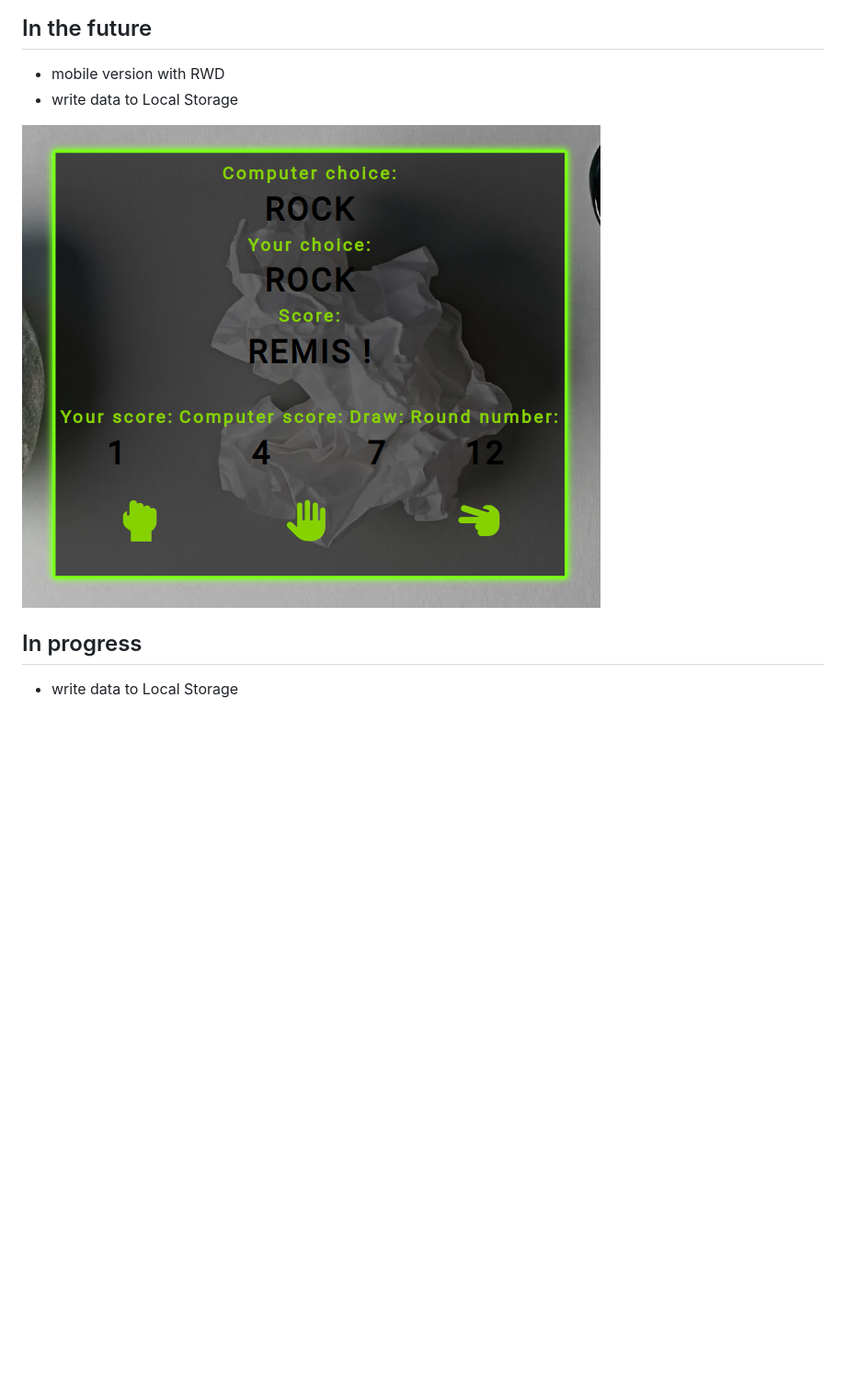
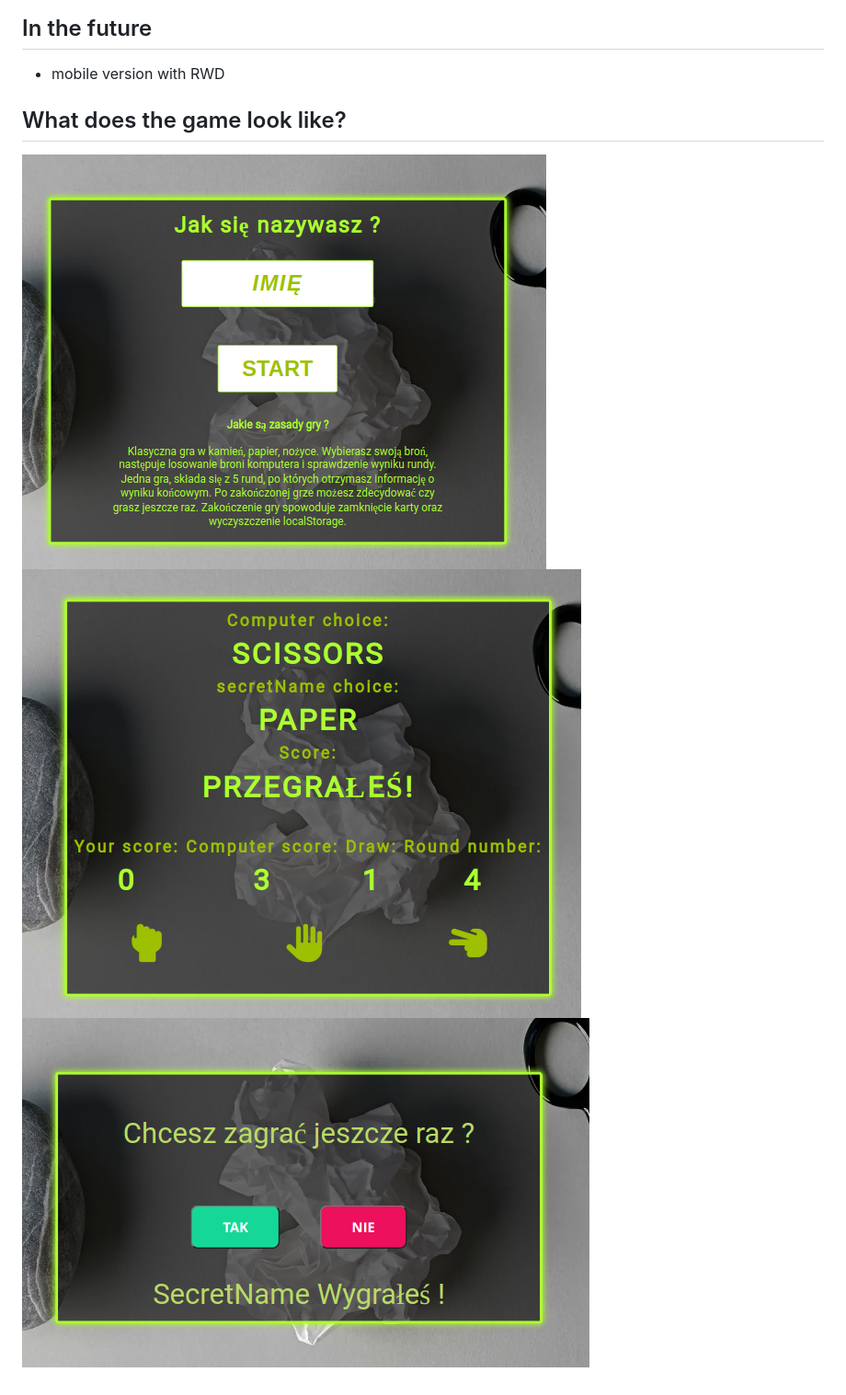
Before and after one commit to kamilmuzyka91/Popular-games-in-JS, a Markdown page: README.md, the part around the change printed below. Shown: that part at 92% size. Drawn GitHub-style; pictures changed too: images/jsgame.png (deleted), images/jsgame1.png (added), images/jsgame2.png (added); blank space fills up the shorter version.

```diff
--- a/README.md
+++ b/README.md
@@ -20,10 +26,9 @@ Check out demo page here: [demo](https://popular-games.netlify.app)
 ## In the future
 
 - mobile version with RWD
-- write data to Local Storage
 
-![image](./images/jsgame.png)
+## What does the game look like?
 
-## In progress
-
-- write data to Local Storage
+![image](./images/jsgame1.png)
+![image](./images/jsgame2.png)
+![image](./images/jsgame3.png)
```
Also changed, not shown: other parts of README.md (+10 -4 lines).
